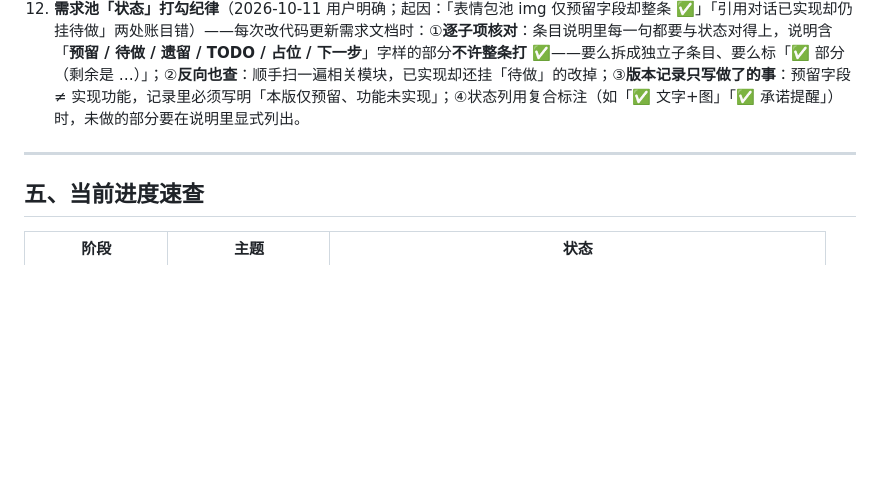
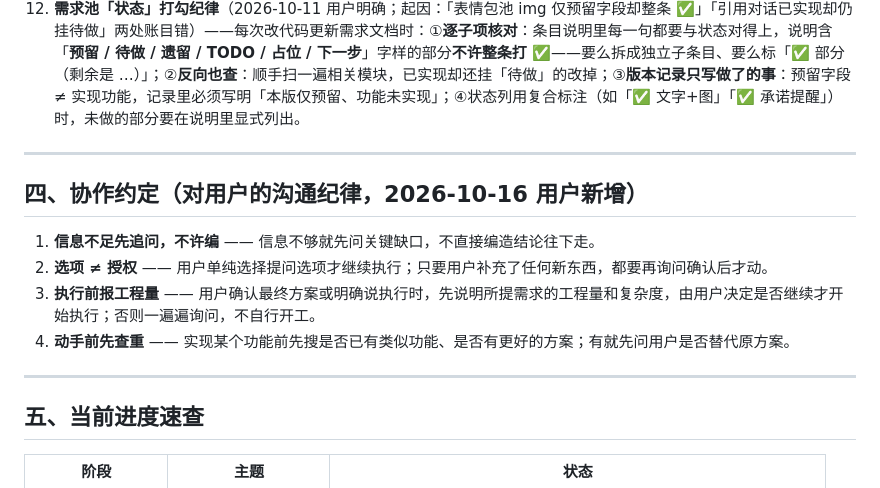
Before and after one commit to Charlie929-dot/friend-ai, a Markdown page: AGENTS.md, the part around the change. Drawn GitHub-style; blank space fills up the shorter version.

Commit message:
AGENTS 新增「四、协作约定」：信息不足先追问不许编 / 选项≠授权补充须再确认 / 执行前报工程量用户拍板 / 动手前先查重问是否替代——2026-10-16 用户新增沟通纪律

```diff
--- a/AGENTS.md
+++ b/AGENTS.md
@@ -97,6 +97,15 @@
 
 ---
 
+## 四、协作约定（对用户的沟通纪律，2026-10-16 用户新增）
+
+1. **信息不足先追问，不许编** —— 信息不够就先问关键缺口，不直接编造结论往下走。
+2. **选项 ≠ 授权** —— 用户单纯选择提问选项才继续执行；只要用户补充了任何新东西，都要再询问确认后才动。
+3. **执行前报工程量** —— 用户确认最终方案或明确说执行时，先说明所提需求的工程量和复杂度，由用户决定是否继续才开始执行；否则一遍遍询问，不自行开工。
+4. **动手前先查重** —— 实现某个功能前先搜是否已有类似功能、是否有更好的方案；有就先问用户是否替代原方案。
+
+---
+
 ## 五、当前进度速查
 
 | 阶段            | 主题        | 状态              |
```
